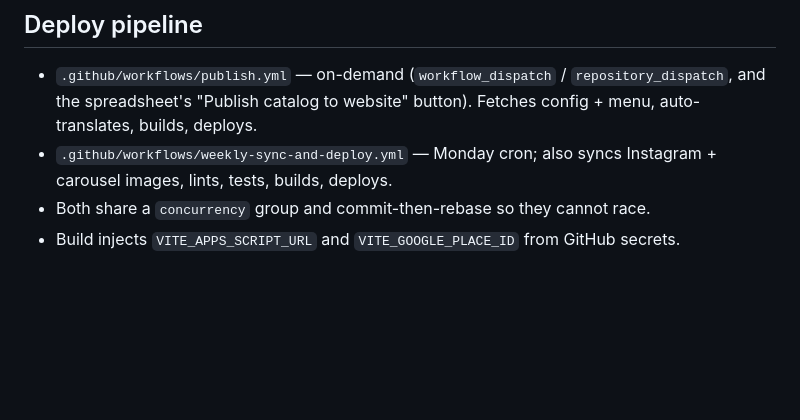
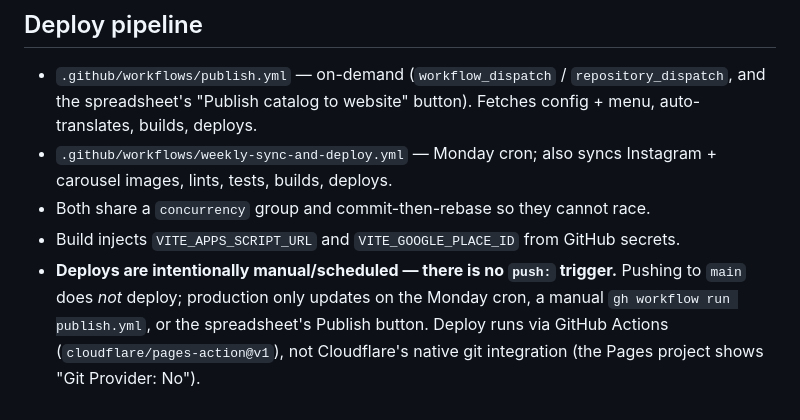
Before and after one commit to PalWorks/bhaargavi-vegetables-website, a Markdown page: ARCHITECTURE.md, the part around the change. GitHub-like rendering; blank space fills up the shorter version.

```diff
--- a/ARCHITECTURE.md
+++ b/ARCHITECTURE.md
@@ -72,3 +72,8 @@ Google Sheet (SKU Item Master)
   carousel images, lints, tests, builds, deploys.
 - Both share a `concurrency` group and commit-then-rebase so they cannot race.
 - Build injects `VITE_APPS_SCRIPT_URL` and `VITE_GOOGLE_PLACE_ID` from GitHub secrets.
+- **Deploys are intentionally manual/scheduled — there is no `push:` trigger.** Pushing to
+  `main` does *not* deploy; production only updates on the Monday cron, a manual
+  `gh workflow run publish.yml`, or the spreadsheet's Publish button. Deploy runs via
+  GitHub Actions (`cloudflare/pages-action@v1`), not Cloudflare's native git integration
+  (the Pages project shows "Git Provider: No").
```
Also changed, not shown: README.md (+4 -0 lines).
